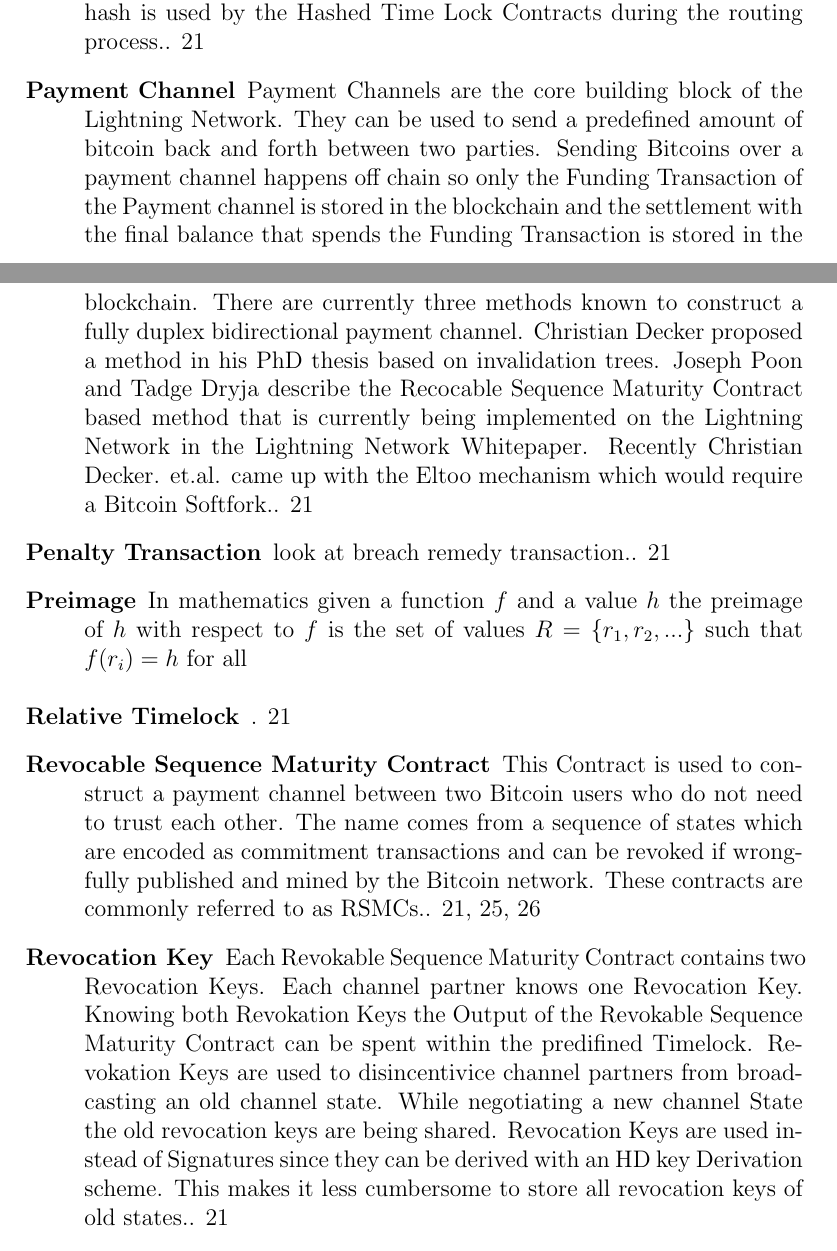
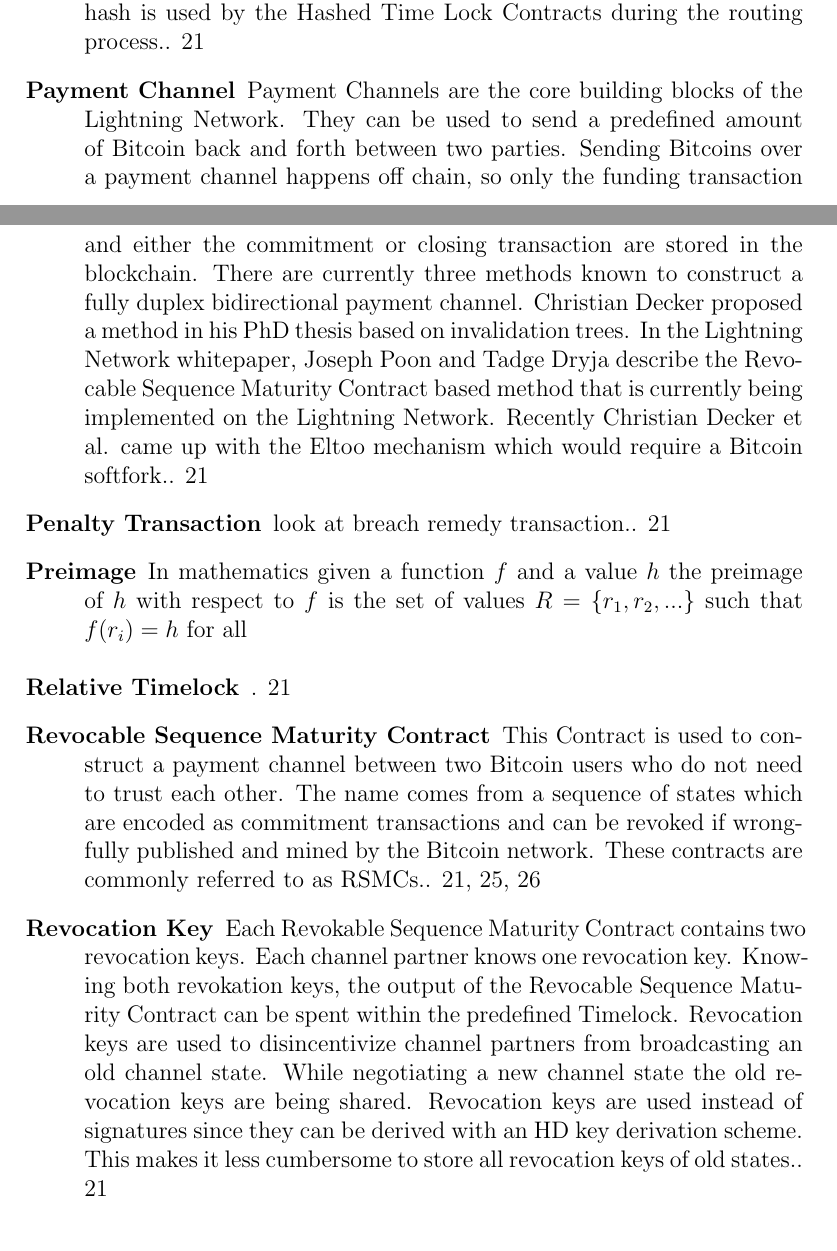
Before and after one commit to renepickhardt/The-Lightning-Network-Book, a LaTeX thesis (lightning-network-book.tex): two parts of pages 29 and 30 of 31, joined at a grey line, cut so that both start at the same text. Compiled offline with pdfLaTeX.

Commit message:
Edits to newer changes in glossary

```diff
--- a/lightning-network-book.tex
+++ b/lightning-network-book.tex
@@ -217,26 +217,26 @@
   description={}}
 \newglossaryentry{invoice}{name={Invoice},
   description={The Payment process on the Lightning Network is initiated by the payee who issues an invoice.
-    Invoices include the Payment Hash, The amount, a description and the expiry time.
-    Invoices can also include a fallback bitcoin address to which the payment can be made in case no route can be found as well as hints for routing a payment through a private channel.
+    Invoices include the payment hash, The amount, a description and the expiry time.
+    Invoices can also include a fallback Bitcoin address to which the payment can be made in case no route can be found, as well as hints for routing a payment through a private channel.
 }}
 \newglossaryentry{revocation key}{name={Revocation Key},
-  description={Each Revokable Sequence Maturity Contract contains two Revocation Keys.
-    Each channel partner knows one Revocation Key.
-    Knowing both Revokation Keys the Output of the Revokable Sequence Maturity Contract can be spent within the predifined Timelock.
-    Revokation Keys are used to disincentivice channel partners from broadcasting an old channel state.
-    While negotiating a new channel State the old revocation keys are being shared.
-    Revocation Keys are used instead of Signatures since they can be derived with an HD key Derivation scheme.
+  description={Each Revokable Sequence Maturity Contract contains two revocation keys.
+    Each channel partner knows one revocation key.
+    Knowing both revokation keys, the output of the Revocable Sequence Maturity Contract can be spent within the predefined Timelock.
+    Revocation keys are used to disincentivize channel partners from broadcasting an old channel state.
+    While negotiating a new channel state the old revocation keys are being shared.
+    Revocation keys are used instead of signatures since they can be derived with an HD key derivation scheme.
     This makes it less cumbersome to store all revocation keys of old states.
 }}
 \newglossaryentry{payment channel}{name={Payment Channel},
-  description={Payment Channels are the core building block of the Lightning Network.
-    They can be used to send a predefined amount of bitcoin back and forth between two parties.
-    Sending Bitcoins over a payment channel happens off chain so only the Funding Transaction of the Payment channel is stored in the blockchain and the settlement with the final balance that spends the Funding Transaction is stored in the blockchain.
+  description={Payment Channels are the core building blocks of the Lightning Network.
+    They can be used to send a predefined amount of Bitcoin back and forth between two parties.
+    Sending Bitcoins over a payment channel happens off chain, so only the funding transaction and either the commitment or closing transaction are stored in the blockchain.
     There are currently three methods known to construct a fully duplex bidirectional payment channel.
     Christian Decker proposed a method in his PhD thesis based on invalidation trees.
-    Joseph Poon and Tadge Dryja describe the Recocable Sequence Maturity Contract based method that is currently being implemented on the Lightning Network in the Lightning Network Whitepaper.
-Recently Christian Decker. et.al. came up with the Eltoo mechanism which would require a Bitcoin Softfork. }}
+    In the Lightning Network whitepaper, Joseph Poon and Tadge Dryja describe the Revocable Sequence Maturity Contract based method that is currently being implemented on the Lightning Network.
+Recently Christian Decker et al. came up with the Eltoo mechanism which would require a Bitcoin softfork. }}
 \newglossaryentry{penalty tx}{name={Penalty Transaction},
   description={look at breach remedy transaction.}}
 \newglossaryentry{lnd}{name={lnd},
```
Also changed, not shown: lightning-network-book.tex (36 more changed lines).
